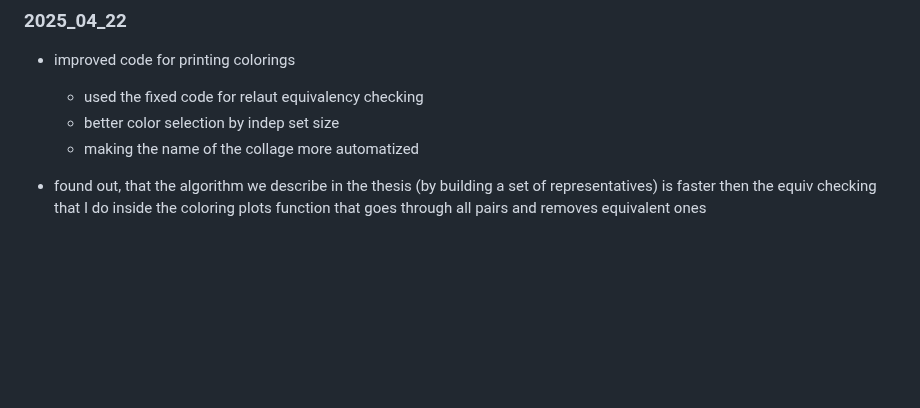
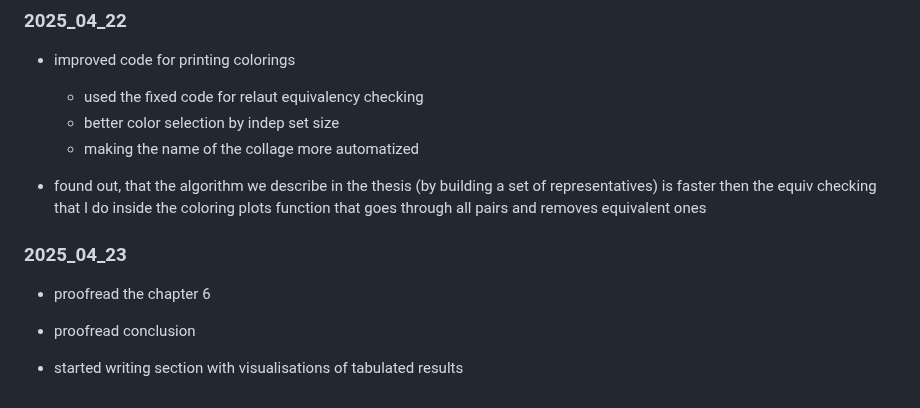
Before and after one commit to hartmaj2/plat-arch-solids-coloring, a Markdown page: Notes/diary.md, the part around the change. GitHub-like rendering; blank space fills up the shorter version.

Commit message:
Update diary

```diff
--- a/Notes/diary.md
+++ b/Notes/diary.md
@@ -795,3 +795,10 @@
   - making the name of the collage more automatized
 
 - found out, that the algorithm we describe in the thesis (by building a set of representatives) is faster then the equiv checking that I do inside the coloring plots function that goes through all pairs and removes equivalent ones
+
+### 2025_04_23
+
+- proofread the chapter 6
+- proofread conclusion
+
+- started writing section with visualisations of tabulated results
```
